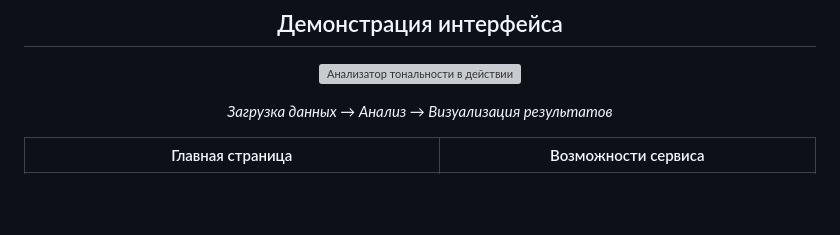
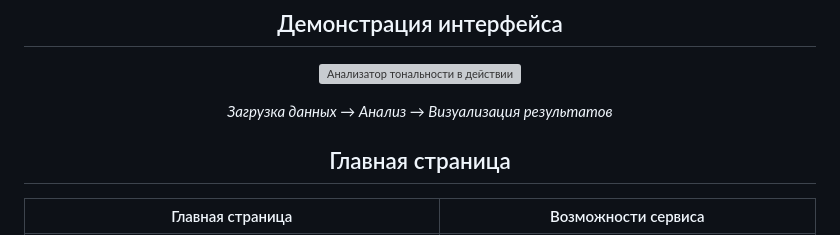
Before and after one commit to dievavar/MosHack-Change_2025, a Markdown page: README.md, the part around the change. Rendered like a GitHub page; blank space fills up the shorter version; grey boxes are pictures that could not be loaded.

```diff
--- a/README.md
+++ b/README.md
@@ -65,7 +65,10 @@ https://hub.mos.ru/solmath/moshack-change_2025
 
 *Загрузка данных → Анализ → Визуализация результатов*
 
+
 </div>
+
+## Главная страница
 
 | Главная страница | Возможности сервиса |
 |:---:|:---:|
```
